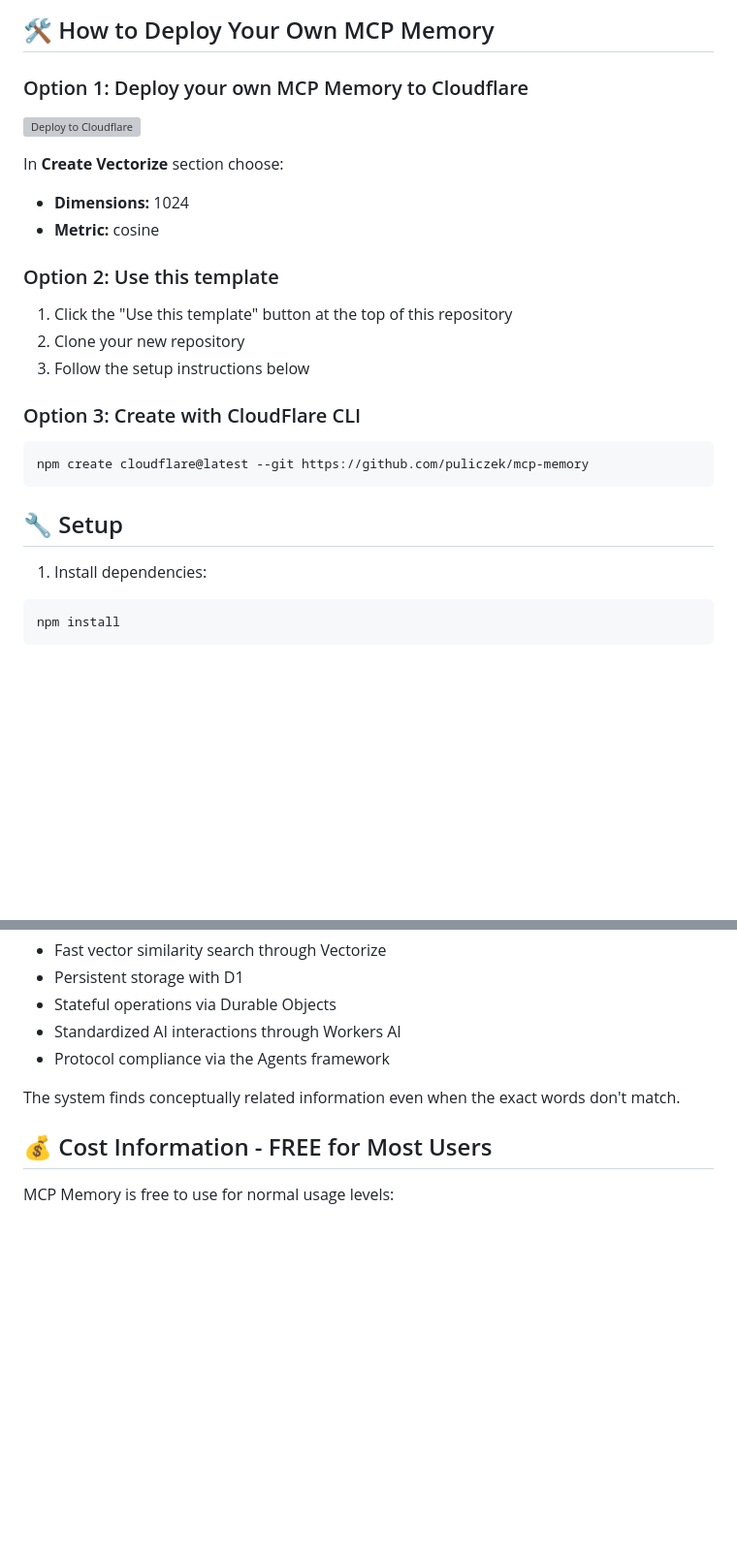
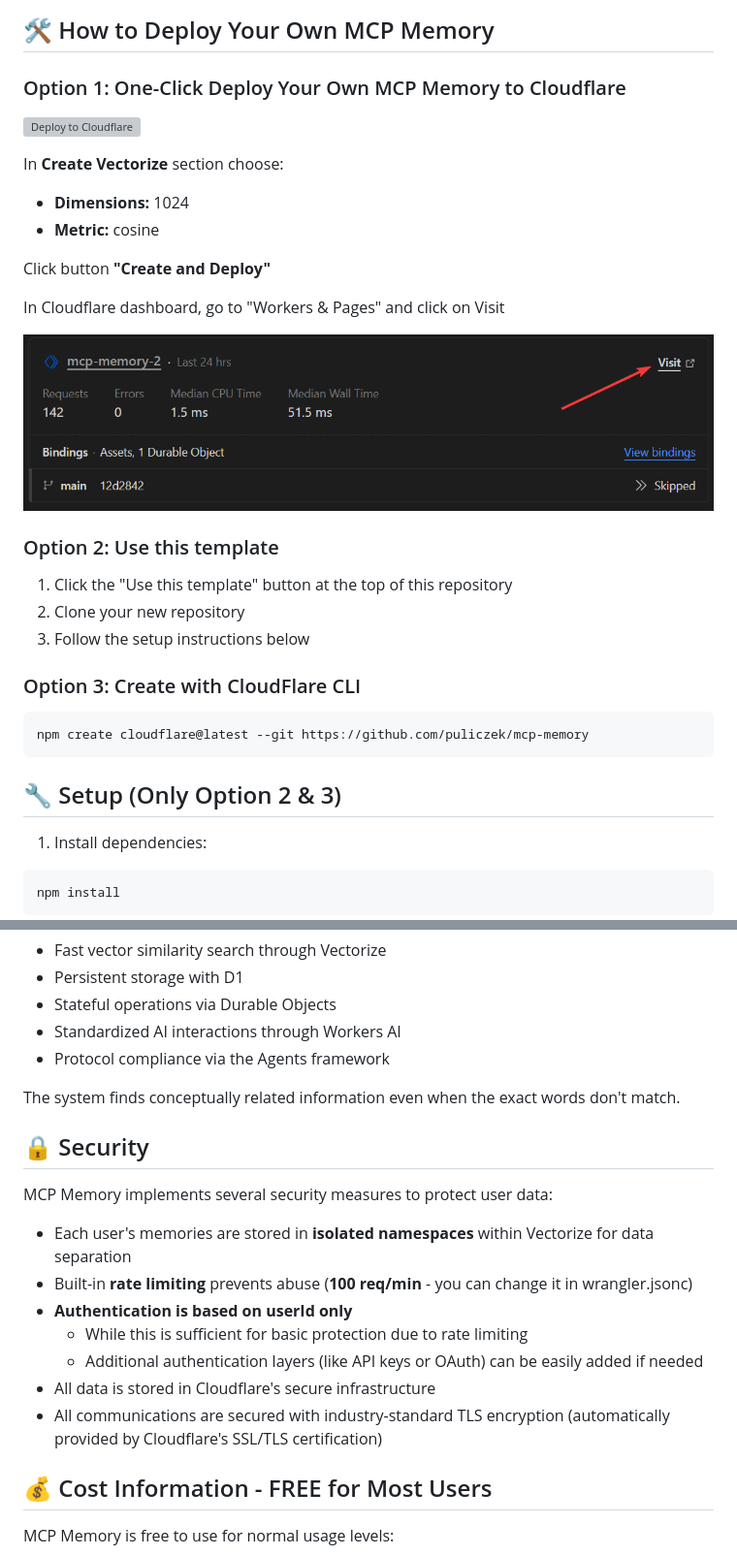
Before and after one commit to aiwithbenefits/mcp-memory, a Markdown page: README.md, 2 parts joined by grey strips. Shown: that part at 97% size. Drawn GitHub-style; pictures changed too: visit.png (added); blank space fills up the shorter version; grey boxes are pictures that could not be loaded.

Commit message:
docs: enhance README with clearer deployment instructions and new security section

````diff
--- a/README.md
+++ b/README.md
@@ -22,13 +22,20 @@
 
 ## 🛠️ How to Deploy Your Own MCP Memory
 
-### Option 1: Deploy your own MCP Memory to Cloudflare
+### Option 1: One-Click Deploy Your Own MCP Memory to Cloudflare
 
 [![Deploy to Cloudflare](https://deploy.workers.cloudflare.com/button)](https://deploy.workers.cloudflare.com/?url=https://github.com/puliczek/mcp-memory)
 
 In **Create Vectorize** section choose:
 - **Dimensions:** 1024
 - **Metric:** cosine
+
+Click button **"Create and Deploy"**
+
+In Cloudflare dashboard, go to "Workers & Pages" and click on Visit
+
+![Visit MCP Memory](/visit.png)
+
 
 ### Option 2: Use this template
 1. Click the "Use this template" button at the top of this repository
@@ -41,7 +48,7 @@ In **Create Vectorize** section choose:
 npm create cloudflare@latest --git https://github.com/puliczek/mcp-memory
 ```
 
-## 🔧 Setup
+## 🔧 Setup (Only Option 2 & 3)
 
 1. Install dependencies:
 ```bash
@@ -92,6 +99,20 @@ This architecture enables:
 
 The system finds conceptually related information even when the exact words don't match.
 
+## 🔒 Security
+
+MCP Memory implements several security measures to protect user data:
+
+- Each user's memories are stored in **isolated namespaces** within Vectorize for data separation
+- Built-in **rate limiting** prevents abuse (**100 req/min** - you can change it in wrangler.jsonc)
+- **Authentication is based on userId only**
+  - While this is sufficient for basic protection due to rate limiting
+  - Additional authentication layers (like API keys or OAuth) can be easily added if needed
+- All data is stored in Cloudflare's secure infrastructure
+- All communications are secured with industry-standard TLS encryption (automatically provided by Cloudflare's SSL/TLS certification)
+
+
+
 ## 💰 Cost Information - FREE for Most Users
 
 MCP Memory is free to use for normal usage levels:
````
Also changed, not shown: other parts of README.md (+7 -2 lines).
